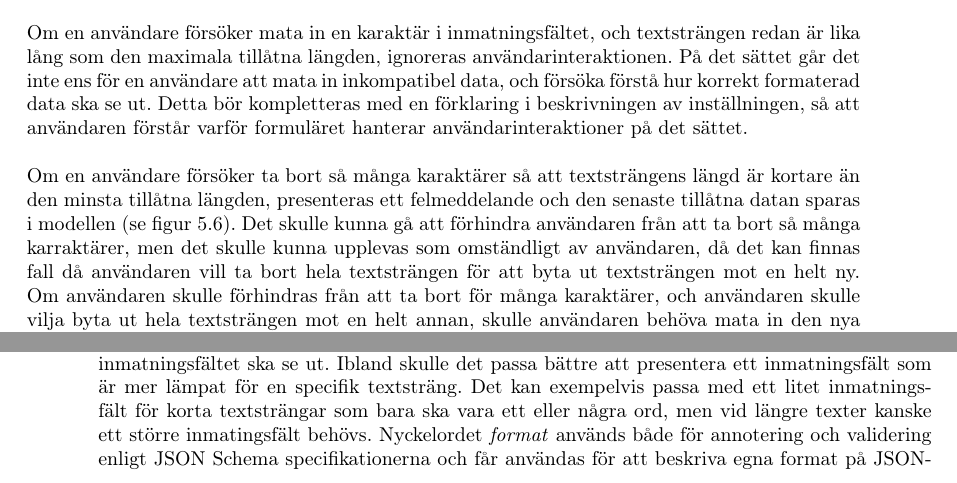
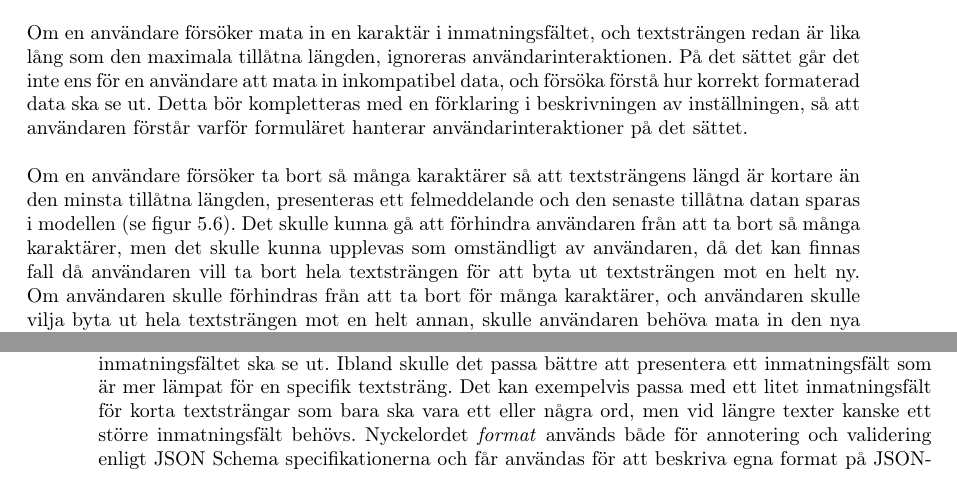
Before and after one commit to juliuscc/kth-ii143x, a LaTeX thesis (report.tex, which reads tex/5-resultat.tex): two parts of pages 41 and 44 of 59, joined at a grey line, cut so that both start at the same text. Compiled offline with pdfLaTeX.

Commit message:
Stavkollat kap 5

```diff
--- a/tex/5-resultat.tex
+++ b/tex/5-resultat.tex
@@ -127,7 +127,7 @@ När en vald inställning ska vara formaterad som en sträng, presenteras ett in
 
 Om en användare försöker mata in en karaktär i inmatningsfältet, och textsträngen redan är lika lång som den maximala tillåtna längden, ignoreras användarinteraktionen. På det sättet går det inte ens för en användare att mata in inkompatibel data, och försöka förstå hur korrekt formaterad data ska se ut. Detta bör kompletteras med en förklaring i beskrivningen av inställningen, så att användaren förstår varför formuläret hanterar användarinteraktioner på det sättet.
 
-Om en användare försöker ta bort så många karaktärer så att textsträngens längd är kortare än den minsta tillåtna längden, presenteras ett felmeddelande och den senaste tillåtna datan sparas i modellen (se figur \ref{fig:textstrang-minLength}). Det skulle kunna gå att förhindra användaren från att ta bort så många karraktärer, men det skulle kunna upplevas som omständligt av användaren, då det kan finnas fall då användaren vill ta bort hela textsträngen för att byta ut textsträngen mot en helt ny. Om användaren skulle förhindras från att ta bort för många karaktärer, och användaren skulle vilja byta ut hela textsträngen mot en helt annan, skulle användaren behöva mata in den nya samtidigt som den gamla delvis var kvar, vilket inte ansågs vara användarvänligt. Att kombinera det med en maximal längd på textsträngar skulle tvinga användaren att hela tiden förhålla sig inom ett intervall av textsträngslängd.
+Om en användare försöker ta bort så många karaktärer så att textsträngens längd är kortare än den minsta tillåtna längden, presenteras ett felmeddelande och den senaste tillåtna datan sparas i modellen (se figur \ref{fig:textstrang-minLength}). Det skulle kunna gå att förhindra användaren från att ta bort så många karaktärer, men det skulle kunna upplevas som omständligt av användaren, då det kan finnas fall då användaren vill ta bort hela textsträngen för att byta ut textsträngen mot en helt ny. Om användaren skulle förhindras från att ta bort för många karaktärer, och användaren skulle vilja byta ut hela textsträngen mot en helt annan, skulle användaren behöva mata in den nya samtidigt som den gamla delvis var kvar, vilket inte ansågs vara användarvänligt. Att kombinera det med en maximal längd på textsträngar skulle tvinga användaren att hela tiden förhålla sig inom ett intervall av textsträngslängd.
 
 \begin{figure}
 	\includegraphics[width=\textwidth]{./images/gui/textstrang-minLength.png}
@@ -148,7 +148,7 @@ Om formatet av textsträngen är mer komplext än längd kan \textit{pattern} an
 \FloatBarrier
 \subsection{Nyckelordet \textit{format}}
 
-Nyckelordet \textit{pattern} är jättebra för att säkerställa att textsträngar följer ett mer komplext format än enbart längden på textsträngen, men \textit{pattern} kan inte användas för att bestämma hur inmatningsfältet ska se ut. Ibland skulle det passa bättre att presentera ett inmatningsfält som är mer lämpat för en specifik textsträng. Det kan exempelvis passa med ett litet inmatningsfält för korta textsträngar som bara ska vara ett eller några ord, men vid längre texter kanske ett större inmatingsfält behövs. Nyckelordet \textit{format} används både för annotering och validering enligt JSON Schema specifikationerna och får användas för att beskriva egna format på JSON-värden, som inte nödvändigtvis måste följa en standard upprättad av IETF, men som måste vara förutbestämd av alla parter i samma system \cite{Andrews2018}.
+Nyckelordet \textit{pattern} är jättebra för att säkerställa att textsträngar följer ett mer komplext format än enbart längden på textsträngen, men \textit{pattern} kan inte användas för att bestämma hur inmatningsfältet ska se ut. Ibland skulle det passa bättre att presentera ett inmatningsfält som är mer lämpat för en specifik textsträng. Det kan exempelvis passa med ett litet inmatningsfält för korta textsträngar som bara ska vara ett eller några ord, men vid längre texter kanske ett större inmatningsfält behövs. Nyckelordet \textit{format} används både för annotering och validering enligt JSON Schema specifikationerna och får användas för att beskriva egna format på JSON-värden, som inte nödvändigtvis måste följa en standard upprättad av IETF, men som måste vara förutbestämd av alla parter i samma system \cite{Andrews2018}.
 
 För validering kan \textit{format} användas när nyckelordet \textit{pattern} inte räcker, eller blir komplext att använda, och för annotering kan det användas för att förklara formatet av ett JSON-värde. Det kan också användas för att annotera för ett grafiskt användargränssnitt, att ett JSON-värde borde presenteras på ett specifikt sätt. Figur \ref{fig:textstrang-ip-format} visar hur \textit{format} används för att beskriva att en textsträng ska vara formaterad som en IPv4-adress. I det fallet kan ett specifikt inmatningsfält erbjudas, som bara tillåter användaren att mata in en IPv4-formaterad textsträng.
 
```
Also changed, not shown: tex/5-resultat.tex (4 more changed lines).
